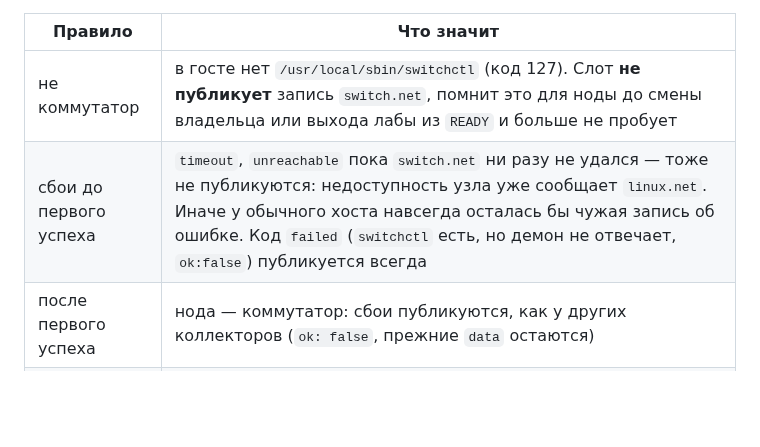
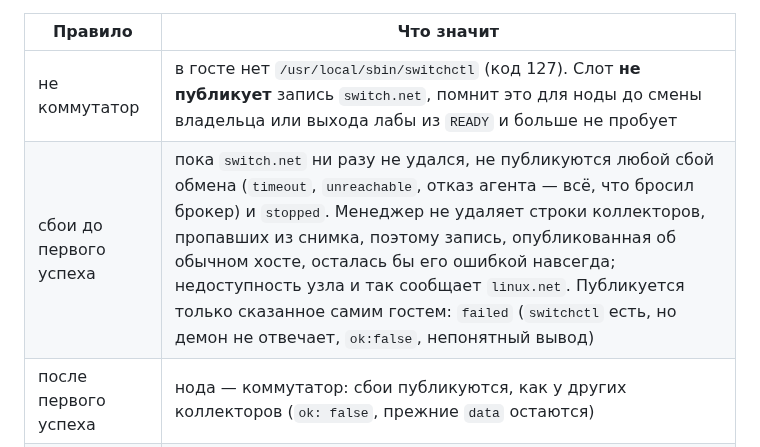
Before and after one commit to thua48xsen3iemicy-boop/gns-moodle-plugin, a Markdown page: manager/docs/CONTRACTS.md, the part around the change. GitHub-like rendering; blank space fills up the shorter version.

Commit message:
manager: switch.net/1 stays silent on every exchange failure before its first success
Match the contract to the slot: any broker failure and `stopped` are not
published until the first success, because the manager keeps the row of a
collector that disappears from the snapshot.

Co-Authored-By: Claude Sonnet 5.5 <noreply@anthropic.com>
Claude-Session: https://claude.ai/code/session_01YEkr2sgCy8RatL4AgjaVHn

```diff
--- a/manager/docs/CONTRACTS.md
+++ b/manager/docs/CONTRACTS.md
@@ -555,7 +555,7 @@ Moodle (плагин) ──§2──▶ Менеджер ──§4──▶ Lab
 | Правило | Что значит |
 |---|---|
 | не коммутатор | в госте нет `/usr/local/sbin/switchctl` (код 127). Слот **не публикует** запись `switch.net`, помнит это для ноды до смены владельца или выхода лабы из `READY` и больше не пробует |
-| сбои до первого успеха | `timeout`, `unreachable` пока `switch.net` ни разу не удался — тоже не публикуются: недоступность узла уже сообщает `linux.net`. Иначе у обычного хоста навсегда осталась бы чужая запись об ошибке. Код `failed` (`switchctl` есть, но демон не отвечает, `ok:false`) публикуется всегда |
+| сбои до первого успеха | пока `switch.net` ни разу не удался, не публикуются любой сбой обмена (`timeout`, `unreachable`, отказ агента — всё, что бросил брокер) и `stopped`. Менеджер не удаляет строки коллекторов, пропавших из снимка, поэтому запись, опубликованная об обычном хосте, осталась бы его ошибкой навсегда; недоступность узла и так сообщает `linux.net`. Публикуется только сказанное самим гостем: `failed` (`switchctl` есть, но демон не отвечает, `ok:false`, непонятный вывод) |
 | после первого успеха | нода — коммутатор: сбои публикуются, как у других коллекторов (`ok: false`, прежние `data` остаются) |
 | `data` | только `interfaces` — порты моста `br0`. Каждый: `name`, `kind: "physical"`, `admin`, `oper`, `mac`, `port` (по MAC адаптера, как у `linux.net`), `switchport`. Нет `ipv4`, `gateway`, `routes`, счётчиков и FDB. `admin`/`oper` — то, что видит гость (несущая QEMU почти всегда есть); состояние порта на схеме считает плагин (`live-state.md` §4, L1) |
 | `switchport` | по **фактическому** членству VLAN (`vlans.actual` = `bridge -j vlan show`), желаемая политика не берётся: хранятся факты, не намерения. Ровно одна VLAN с флагами `PVID` и `Egress Untagged` → `{"mode":"access","vlan":N}`. Иначе одна и более VLAN → `{"mode":"trunk","allowed":[…по возрастанию…],"native":N}`, где `native` — VLAN с `PVID` и `Egress Untagged`, а `null`, если такой нет (транк без PVID не принимает и не отдаёт кадры без тега). Членства нет → `{"mode":"none"}` (порт изолирован: загрузка, новая карта при сохранённой политике). Диапазоны `vlan`…`vlanEnd` в выводе iproute2 разворачиваются; записи, которых нет среди портов `ports` (например `br0`), игнорируются |
```
